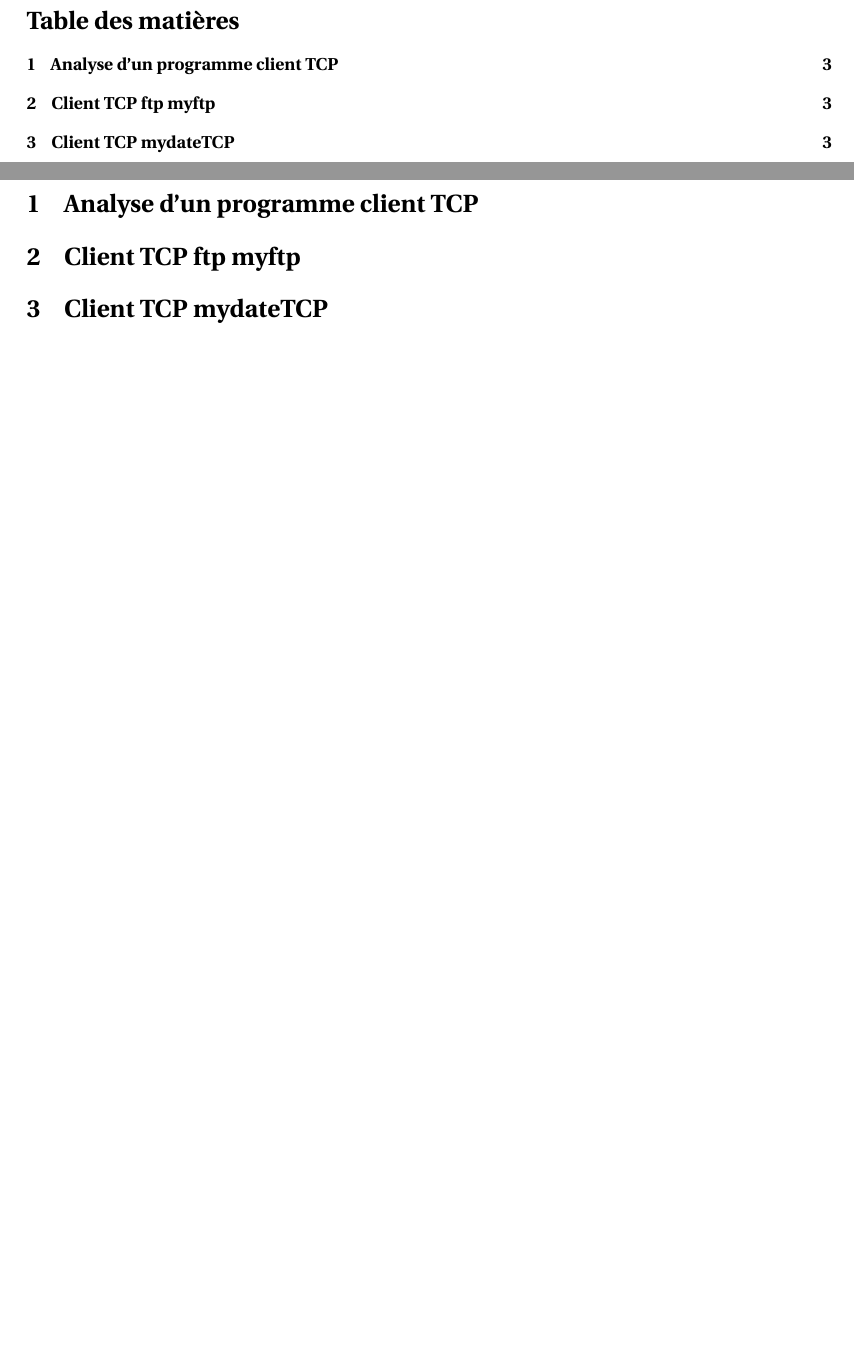
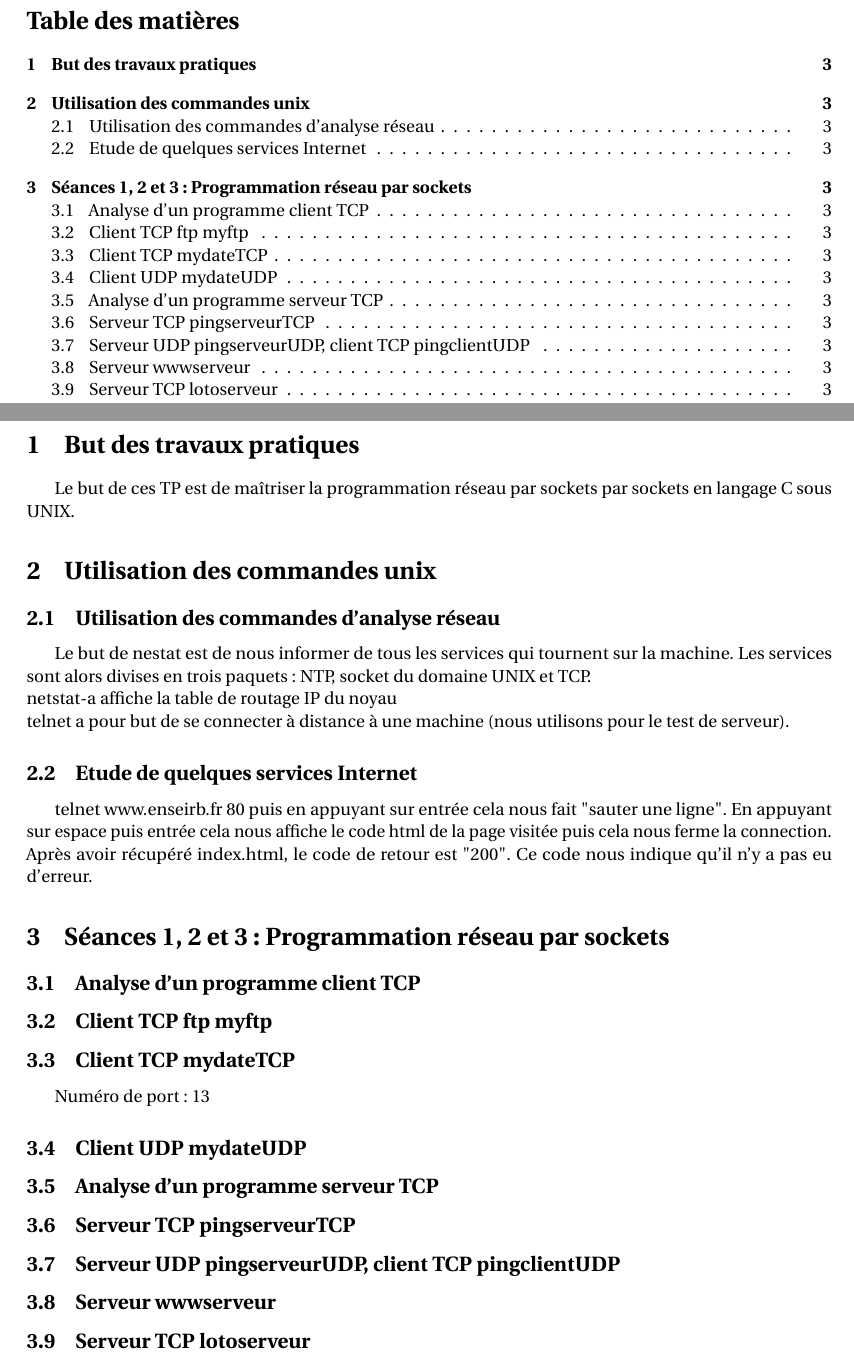
Before and after one commit to cdelcroix/Programmation_reseau, a LaTeX document (programmation_reseau.tex): two parts of pages 2 and 3 of 3, joined at a grey line, cut so that both start at the same text, the shorter picture padded with empty space. Compiled offline with pdfLaTeX.

Commit message:
Ajout sommaire

```diff
--- a/programmation_reseau.tex
+++ b/programmation_reseau.tex
@@ -106,9 +106,27 @@
 
 \newpage
 
-\section{Analyse d'un programme client TCP}
-\section{Client TCP ftp myftp}
-\section{Client TCP mydateTCP}
+\section{But des travaux pratiques}
+Le but de ces TP est de maîtriser la programmation réseau par sockets par sockets en langage C sous UNIX.
+\section{Utilisation des commandes unix}
+\subsection{Utilisation des commandes d'analyse réseau}
+Le but de nestat est de nous informer de tous les services qui tournent sur la machine. Les services sont alors divises en trois paquets: NTP, socket du domaine UNIX et TCP.
+\\netstat-a affiche la table de routage IP du noyau
+\\telnet a pour but de se connecter à distance à une machine (nous utilisons pour le test de serveur).
+\subsection{Etude de quelques services Internet}
+telnet www.enseirb.fr 80 puis en appuyant sur entrée cela nous fait "sauter une ligne". En appuyant sur espace puis entrée cela nous affiche le code html de la page visitée puis cela nous ferme la connection.
+\\Après avoir récupéré index.html, le code de retour est "200". Ce code nous indique qu'il n'y a pas eu d'erreur.
+\section{Séances 1, 2 et 3: Programmation réseau par sockets}
+\subsection{Analyse d'un programme client TCP}
+\subsection{Client TCP ftp myftp}
+\subsection{Client TCP mydateTCP}
+Numéro de port: 13
+\subsection{Client UDP mydateUDP}
+\subsection{Analyse d'un programme serveur TCP}
+\subsection{Serveur TCP pingserveurTCP}
+\subsection{Serveur UDP pingserveurUDP, client TCP pingclientUDP}
+\subsection{Serveur wwwserveur}
+\subsection{Serveur TCP lotoserveur}
 
 %%% End document
 \end{document}
```
